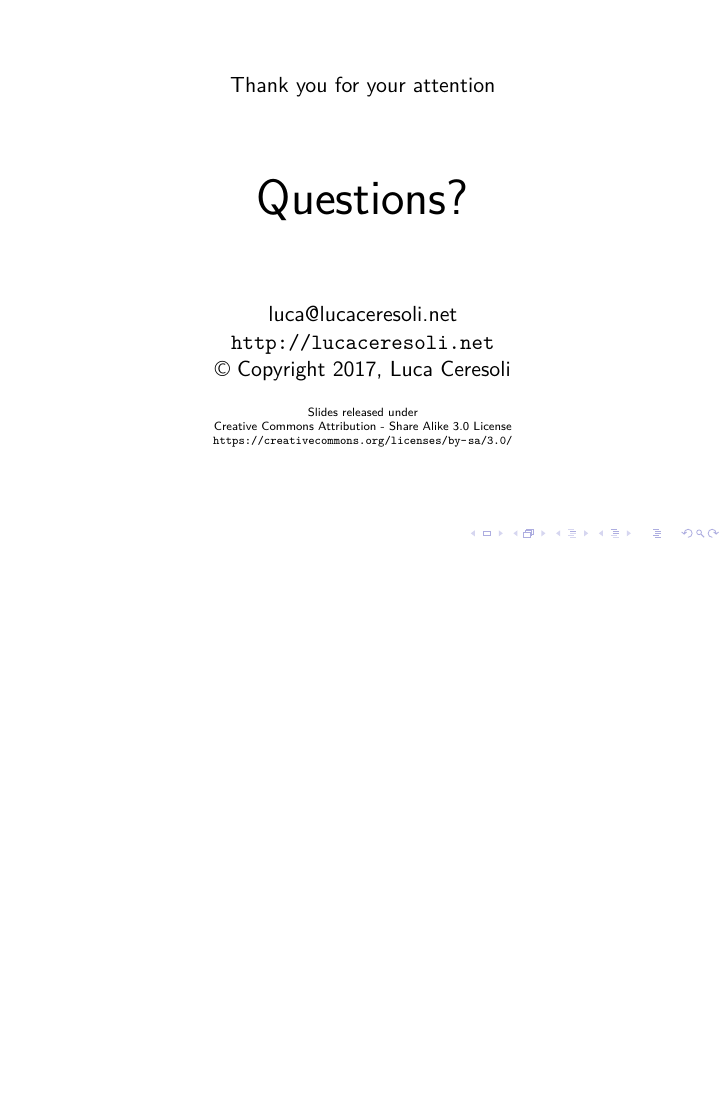
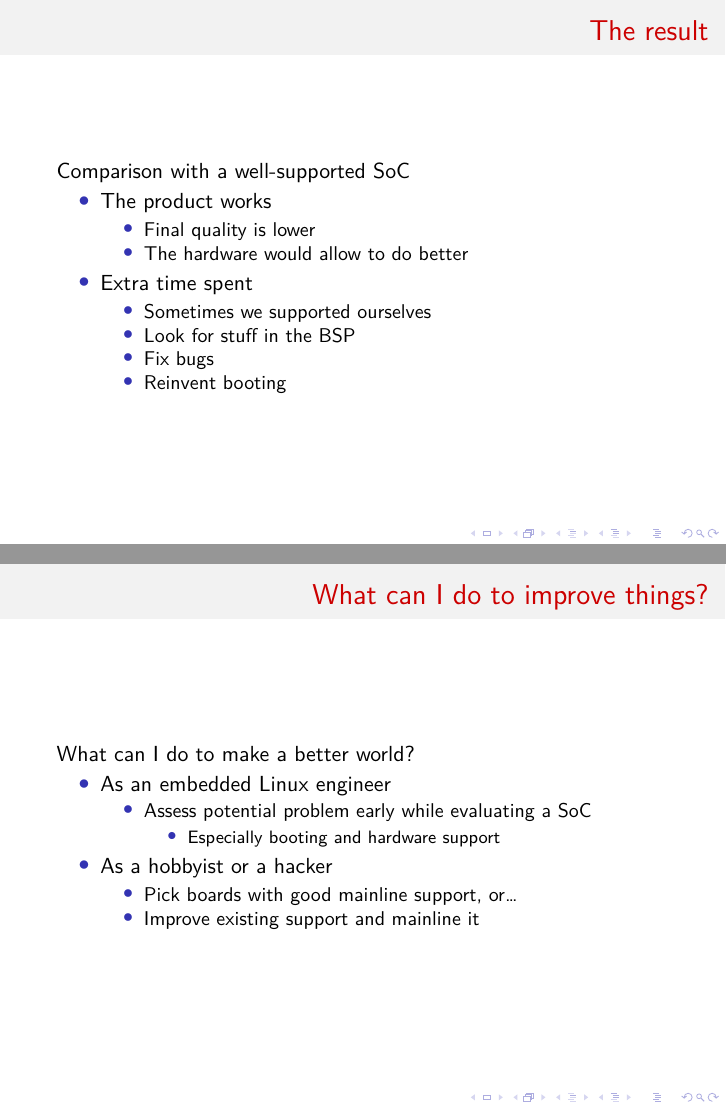
Before and after one commit to lucaceresoli/docs, LaTeX slides (terrible-bsp/terrible-bsp.tex): page 50 of 50 before the commit and pages 50 and 51 of 53 after it, the two joined at a grey line, the shorter picture padded with empty space. Compiled offline with XeLaTeX.

Commit message:
terrible-bsp: add section "Concluding remarks"

```diff
--- a/terrible-bsp/terrible-bsp.tex
+++ b/terrible-bsp/terrible-bsp.tex
@@ -694,3 +694,38 @@ void __init reserve_node_zero(pg_data_t *pgdat)
 
 \section{Concluding remarks}
 
+\begin{frame}{The result}
+  Comparison with a well-supported SoC
+  \begin{itemize}
+  \item The product works
+    \begin{itemize}
+    \item Final quality is lower
+    \item The hardware would allow to do better
+    \end{itemize}
+  \item Extra time spent
+    \begin{itemize}
+    \item Sometimes we supported ourselves
+    \item Look for stuff in the BSP
+    \item Fix bugs
+    \item Reinvent booting
+    \end{itemize}
+  \end{itemize}
+\end{frame}
+
+\begin{frame}{What can I do to improve things?}
+  What can I do to make a better world?
+  \begin{itemize}
+  \item As an embedded Linux engineer
+    \begin{itemize}
+    \item Assess potential problem early while evaluating a SoC
+      \begin{itemize}
+      \item Especially booting and hardware support
+      \end{itemize}
+    \end{itemize}
+  \item As a hobbyist or a hacker
+    \begin{itemize}
+    \item Pick boards with good mainline support, or\dots
+    \item Improve existing support and mainline it
+    \end{itemize}
+  \end{itemize}
+\end{frame}
```
Also changed, not shown: terrible-bsp/terrible-bsp.tex (26 more changed lines).
